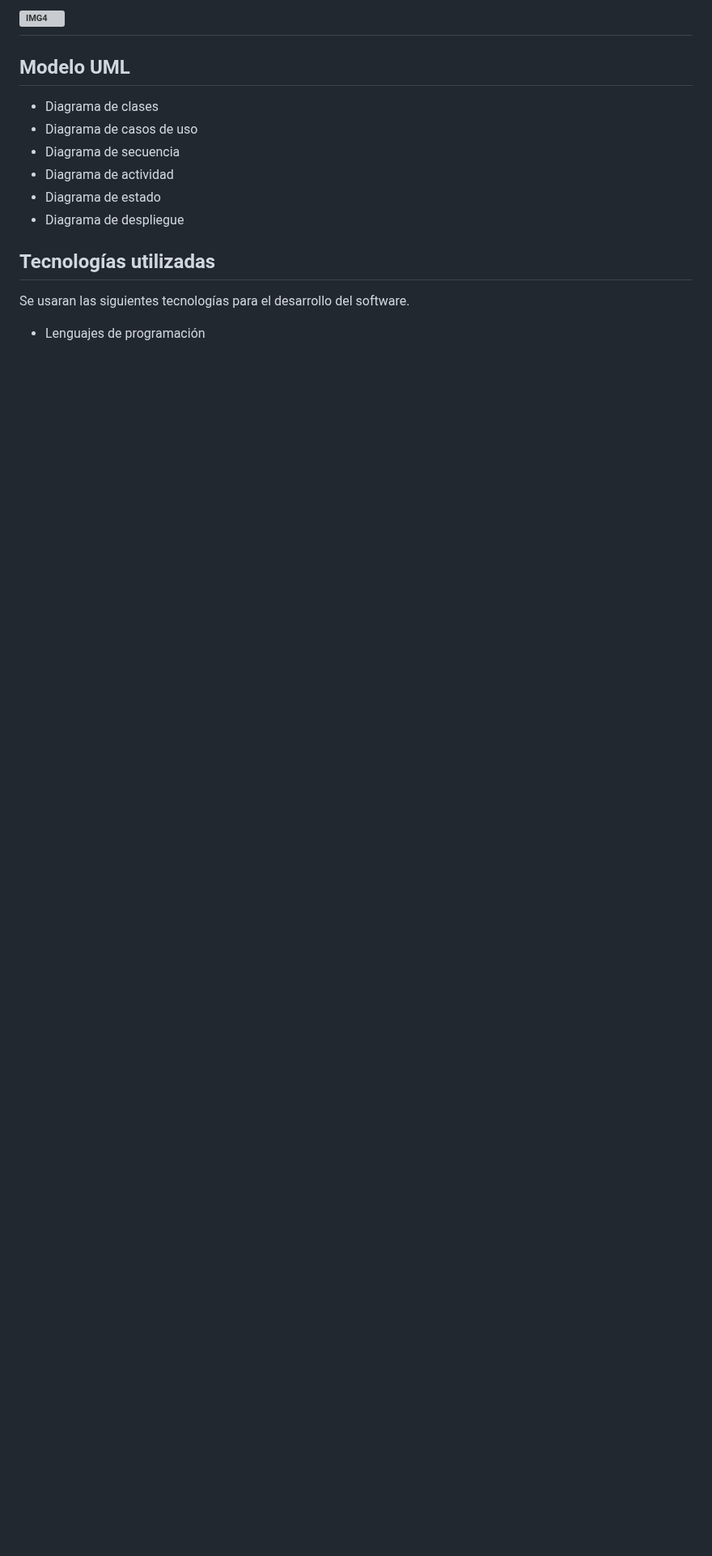
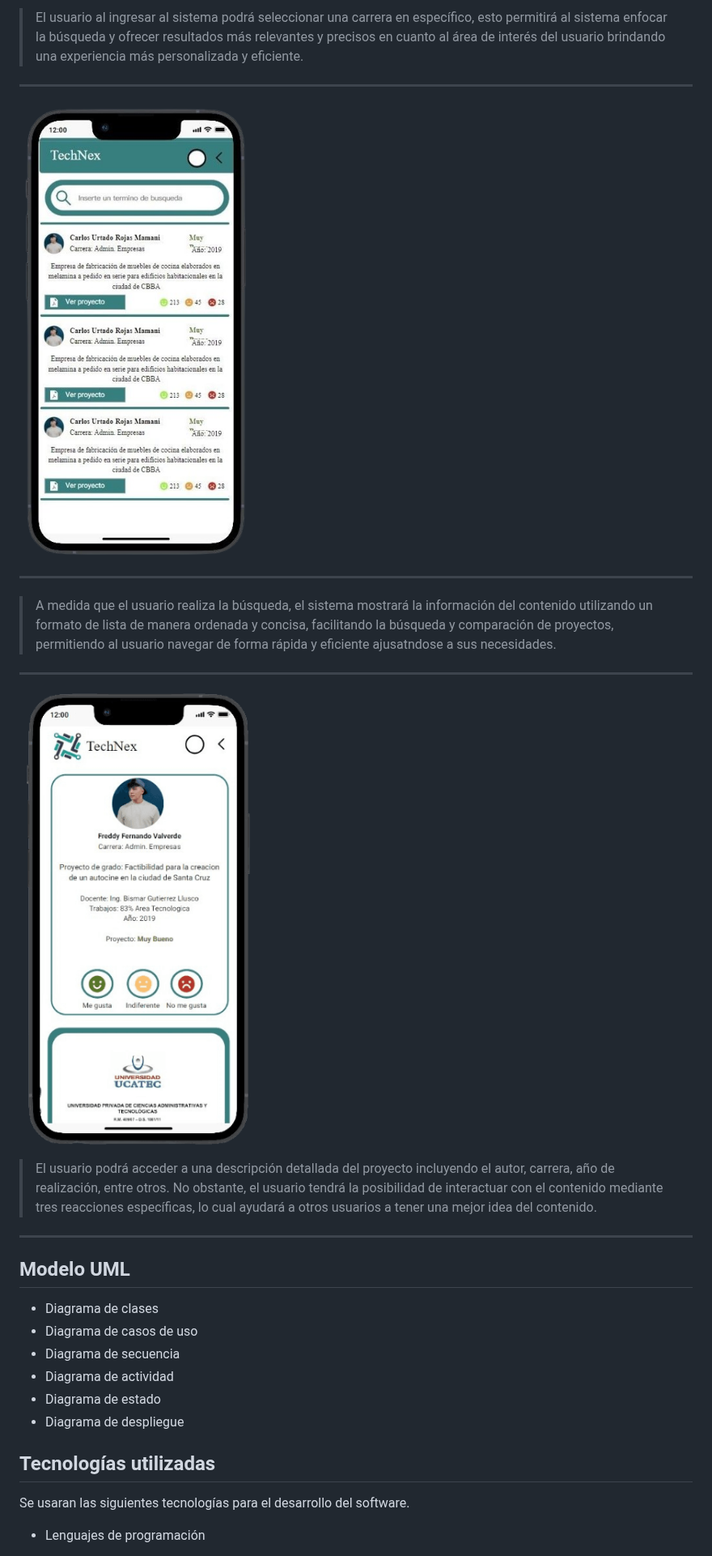
Before and after one commit to NorvicSoftware/tech-next, a Markdown page: README.md, the part around one of its changes. Shown at 81% size. Drawn GitHub-style; blank space fills up the shorter version; grey boxes are pictures that could not be loaded.

```diff
--- a/README.md
+++ b/README.md
@@ -34,5 +31,16 @@ Facilitar a los estudiantes de últimos semestres universitarios la selección d
 
-![IMG4](Img/Img4_cel.jpg "IMAGEN 4")
+> El usuario al ingresar al sistema podrá seleccionar una carrera en específico, esto permitirá al sistema enfocar la búsqueda y ofrecer resultados más relevantes y precisos en cuanto al área de interés del usuario brindando una experiencia más personalizada y eficiente.
+---
+<img src="Img_Readme/Img2_mov.png" alt="centered image" >
+
+---
+> A medida que el usuario realiza la búsqueda, el sistema mostrará la información del contenido utilizando un formato de lista de manera ordenada y concisa, facilitando la búsqueda y comparación de proyectos, permitiendo al usuario navegar de forma rápida y eficiente ajusatndose a sus necesidades.
+
+---
+<img src="Img_Readme/Img3.mov.png" alt="centered image" height="680" width="356">
+
+> El usuario podrá acceder a una descripción detallada del proyecto incluyendo el autor, carrera, año de realización, entre otros. No obstante, el usuario tendrá la posibilidad de interactuar con el contenido mediante tres reacciones específicas, lo cual ayudará a otros usuarios a tener una mejor idea del contenido.
+
 ---
 
 ## Modelo UML
```
Also changed, not shown: other parts of README.md (+12 -15 lines).
